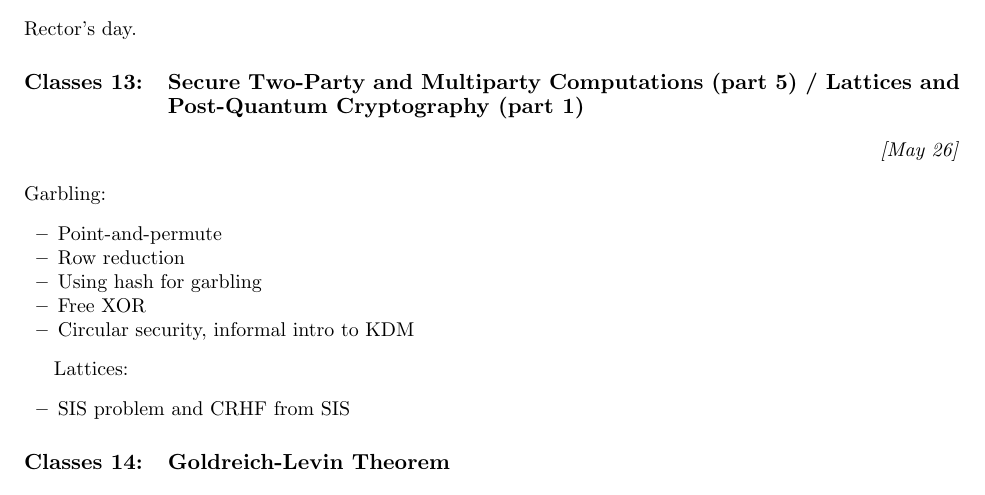
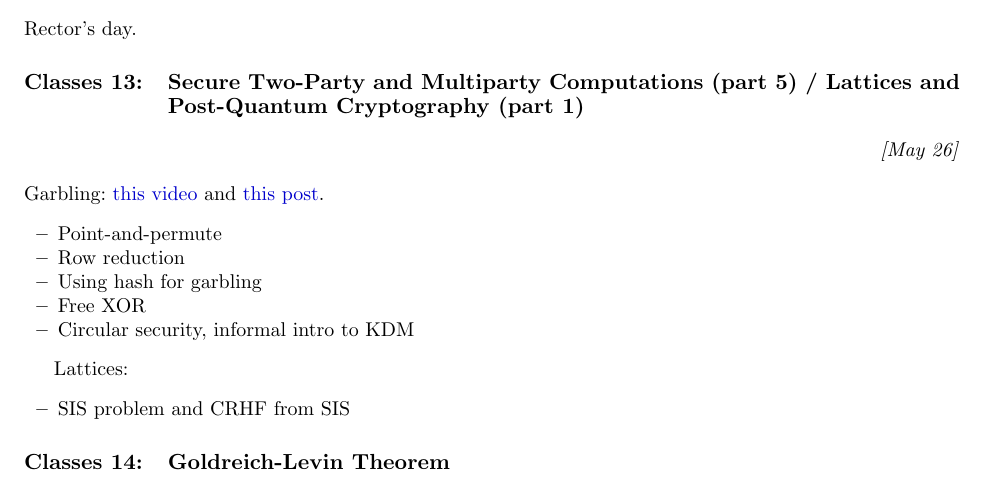
Before and after one commit to marmistrz/cryptography-2024L, a LaTeX thesis (LaTeX/classes.tex): part of page 3 of 3, cut so that both start at the same text. Compiled offline with pdfLaTeX.

Commit message:
refs for classes

```diff
--- a/LaTeX/classes.tex
+++ b/LaTeX/classes.tex
@@ -137,7 +137,7 @@ Rector's day.
 
 \section{Secure Two-Party and Multiparty Computations (part 5) / Lattices and Post-Quantum Cryptography (part 1)}
 \DATE{May 26}
-Garbling:
+Garbling: \href{https://www.youtube.com/watch?v=FTxh908u9y8}{this video} and \href{https://blog.cryptographyengineering.com/2012/04/27/wonk-post-circular-security/}{this post}.
 \begin{itemize}
 	\item Point-and-permute
 	\item Row reduction
```
